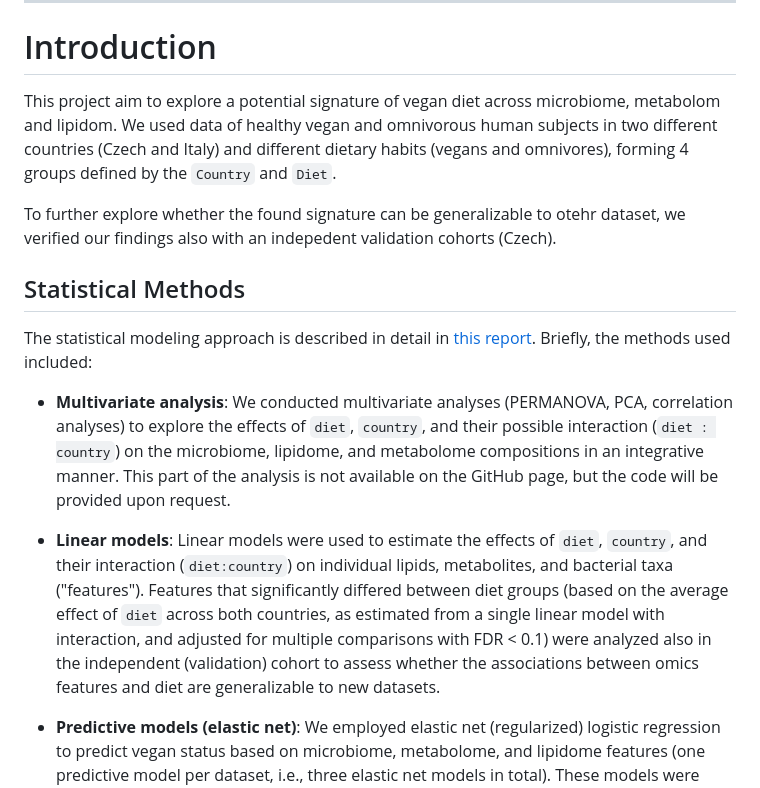
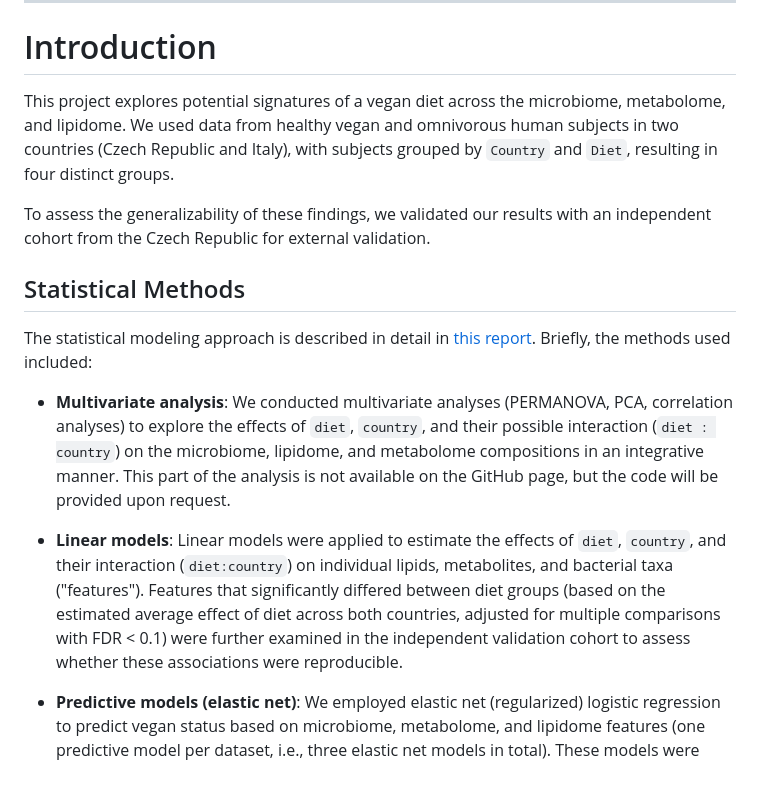
Before and after one commit to filip-tichanek/ItCzVegans, a Markdown page: README.md, the part around the change. Rendered like a GitHub page.

```diff
--- a/README.md
+++ b/README.md
@@ -44,9 +44,9 @@ Data analysis is described in detail in the [statistical methods](https://filip-
 
 # Introduction
 
-This project aim to explore a potential signature of vegan diet across microbiome, metabolom and lipidom. We used data of healthy vegan and omnivorous human subjects in two different countries (Czech and Italy) and different dietary habits (vegans and omnivores), forming 4 groups defined by the `Country` and `Diet`.
+This project explores potential signatures of a vegan diet across the microbiome, metabolome, and lipidome. We used data from healthy vegan and omnivorous human subjects in two countries (Czech Republic and Italy), with subjects grouped by `Country` and `Diet`, resulting in four distinct groups.
 
-To further explore whether the found signature can be generalizable to otehr dataset, we verified our findings also with an indepedent validation cohorts (Czech).
+To assess the generalizability of these findings, we validated our results with an independent cohort from the Czech Republic for external validation.
 
 
 ## Statistical Methods
@@ -55,6 +55,6 @@ The statistical modeling approach is described in detail in [this report](https:
 
 - **Multivariate analysis**: We conducted multivariate analyses (PERMANOVA, PCA, correlation analyses) to explore the effects of `diet`, `country`, and their possible interaction (`diet : country`) on the microbiome, lipidome, and metabolome compositions in an integrative manner. This part of the analysis is not available on the GitHub page, but the code will be provided upon request.
 
-- **Linear models**: Linear models were used to estimate the effects of `diet`, `country`, and their interaction (`diet:country`) on individual lipids, metabolites, and bacterial taxa ("features"). Features that significantly differed between diet groups (based on the average effect of `diet` across both countries, as estimated from a single linear model with interaction, and adjusted for multiple comparisons with FDR < 0.1) were analyzed also in the independent (validation) cohort to assess whether the associations between omics features and diet are generalizable to new datasets.
+- **Linear models**: Linear models were applied to estimate the effects of `diet`, `country`, and their interaction (`diet:country`) on individual lipids, metabolites, and bacterial taxa ("features"). Features that significantly differed between diet groups (based on the estimated average effect of diet across both countries, adjusted for multiple comparisons with FDR < 0.1) were further examined in the independent validation cohort to assess whether these associations were reproducible.
 
 - **Predictive models (elastic net)**: We employed elastic net (regularized) logistic regression to predict vegan status based on microbiome, metabolome, and lipidome features (one predictive model per dataset, i.e., three elastic net models in total). These models were internally validated using out-of-bag bootstrap resampling. The discriminatory power of each model to differentiate between diet groups was evaluated using the out-of-sample (optimism-corrected) area under the receiver operating characteristic curve (ROC-AUC). The models trained on the training data were then used to estimate the predicted probability that a given subject is vegan in an indepedent validation cohort. This predicted probability was subsequently used as a variable to discriminate between diet groups for external validation.
```
